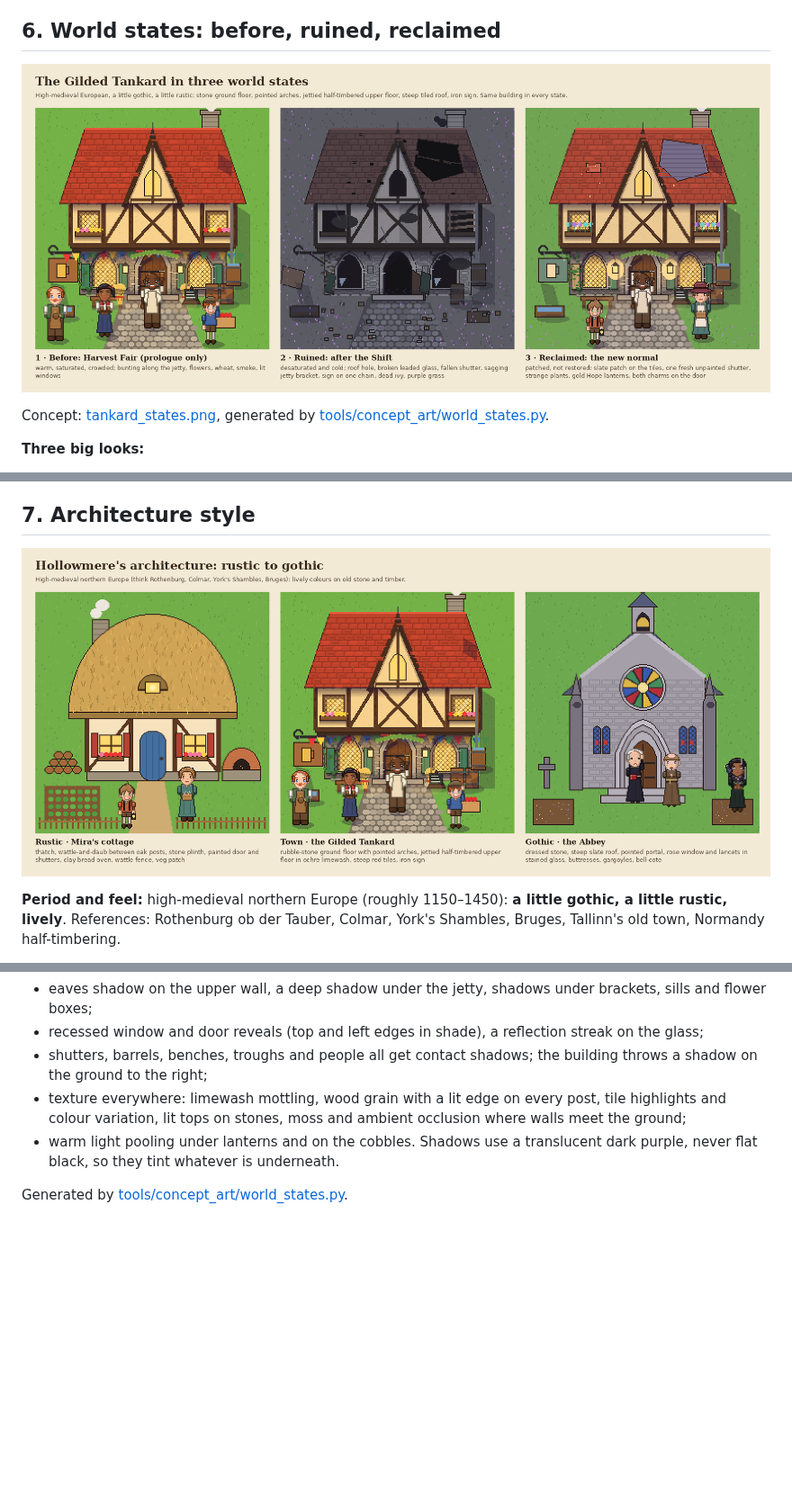
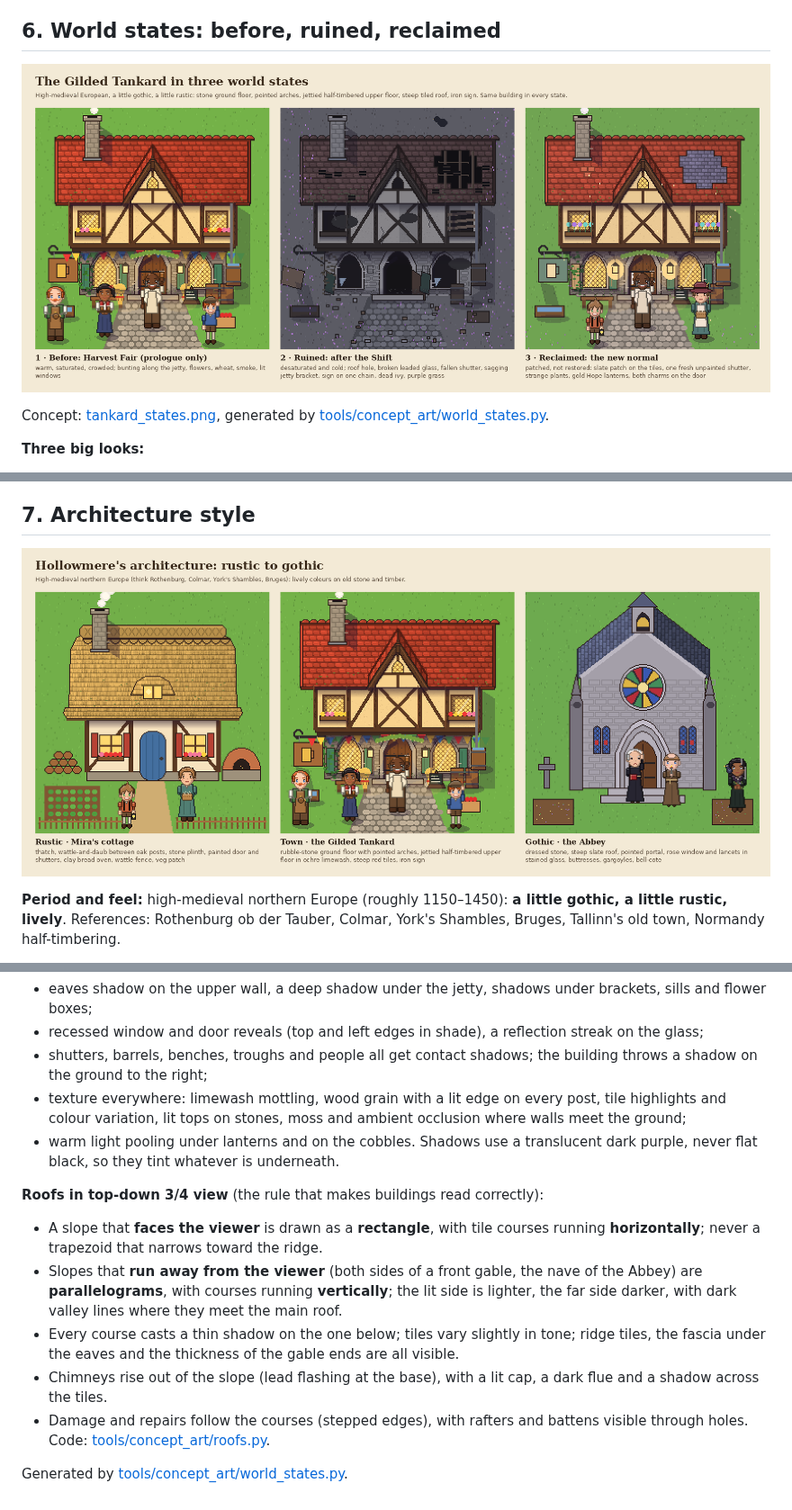
Before and after one commit to latifed/gam, a Markdown page: docs/ART.md, 3 parts joined by grey strips. Shown at 90% size. Rendered like a GitHub page; pictures changed too: docs/concept-art/world/architecture_range.png, docs/concept-art/world/tankard_states.png; blank space fills up the shorter version.

```diff
--- a/docs/ART.md
+++ b/docs/ART.md
@@ -108,4 +108,12 @@ Concept: [tankard_states.png](concept-art/world/tankard_states.png), generated b
 - warm light pooling under lanterns and on the cobbles.
 Shadows use a translucent dark purple, never flat black, so they tint whatever is underneath.
 
+**Roofs in top-down 3/4 view** (the rule that makes buildings read correctly):
+- A slope that **faces the viewer** is drawn as a **rectangle**, with tile courses running **horizontally**; never a trapezoid that narrows toward the ridge.
+- Slopes that **run away from the viewer** (both sides of a front gable, the nave of the Abbey) are **parallelograms**, with courses running **vertically**; the lit side is lighter, the far side darker, with dark valley lines where they meet the main roof.
+- Every course casts a thin shadow on the one below; tiles vary slightly in tone; ridge tiles, the fascia under the eaves and the thickness of the gable ends are all visible.
+- Chimneys rise out of the slope (lead flashing at the base), with a lit cap, a dark flue and a shadow across the tiles.
+- Damage and repairs follow the courses (stepped edges), with rafters and battens visible through holes.
+Code: [tools/concept_art/roofs.py](../tools/concept_art/roofs.py).
+
 Generated by [tools/concept_art/world_states.py](../tools/concept_art/world_states.py).
```
Also changed, not shown: docs/concept-art/world/tankard_before.png, docs/concept-art/world/tankard_reclaimed.png, docs/concept-art/world/tankard_ruined.png, 2 other files.
